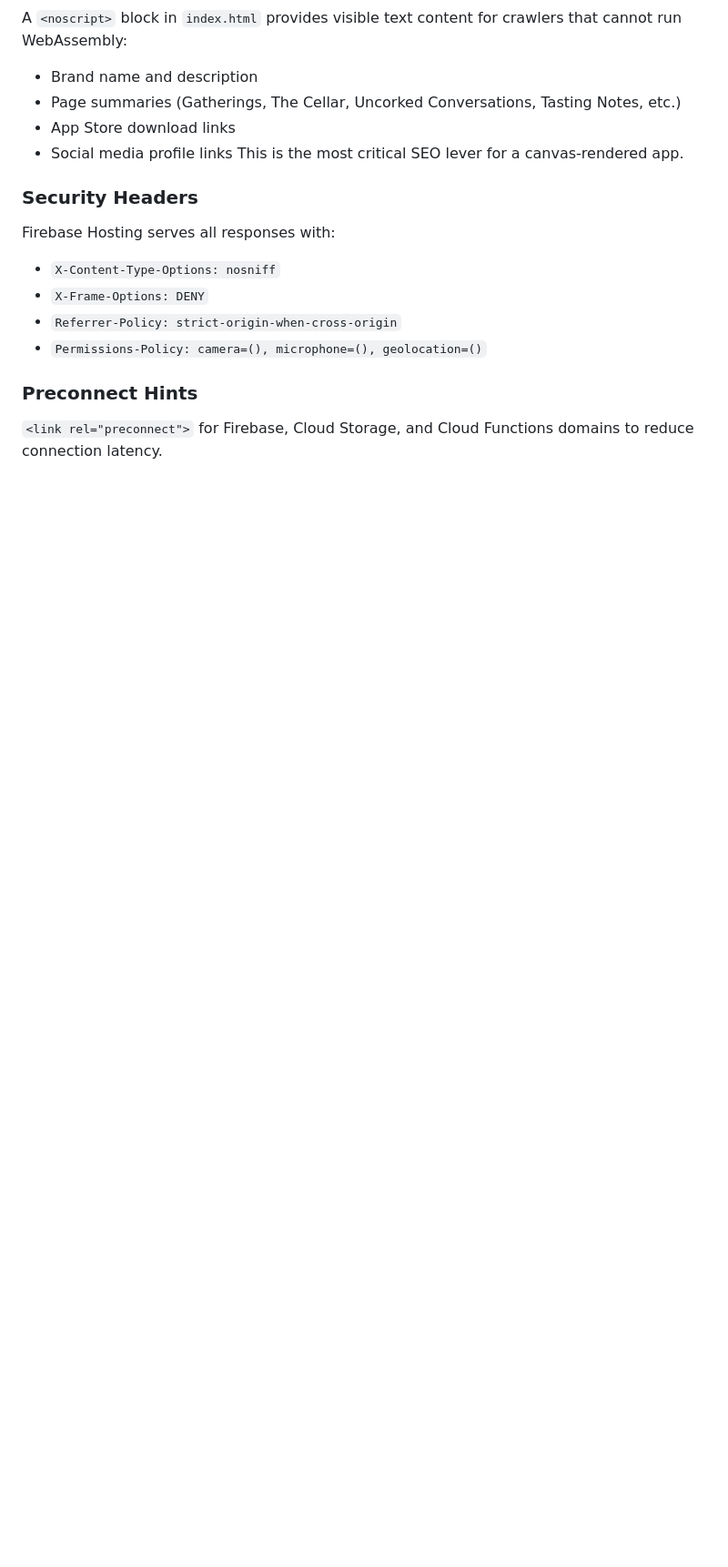
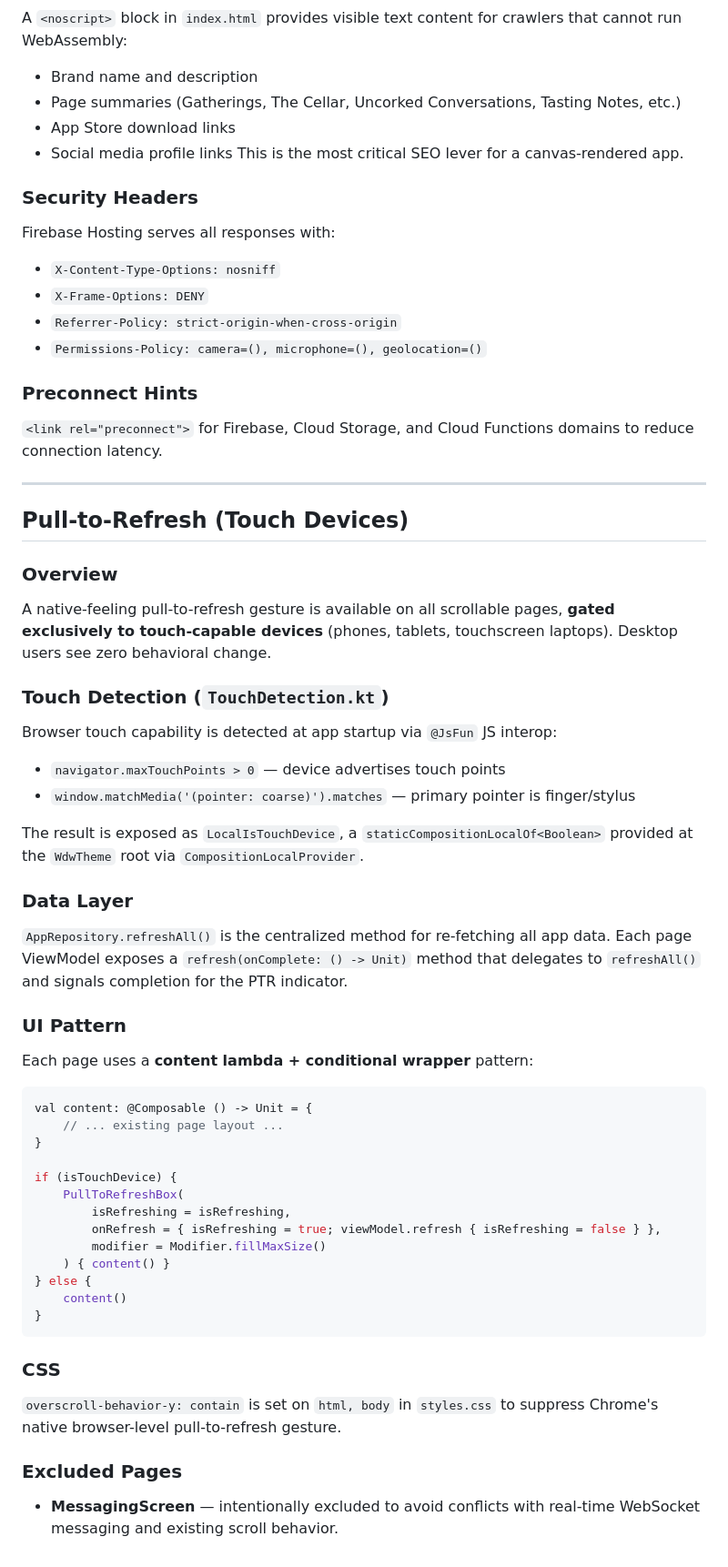
Before and after one commit to cka-dev/wdw-web, a Markdown page: ARCHITECTURE.md, the part around the change. Shown at 91% size. Drawn GitHub-style; blank space fills up the shorter version.

Commit message:
docs: add pull-to-refresh to ARCHITECTURE.md and feature docs

````diff
--- a/ARCHITECTURE.md
+++ b/ARCHITECTURE.md
@@ -471,3 +471,44 @@ Firebase Hosting serves all responses with:
 
 ### Preconnect Hints
 `<link rel="preconnect">` for Firebase, Cloud Storage, and Cloud Functions domains to reduce connection latency.
+
+---
+
+## Pull-to-Refresh (Touch Devices)
+
+### Overview
+A native-feeling pull-to-refresh gesture is available on all scrollable pages, **gated exclusively to touch-capable devices** (phones, tablets, touchscreen laptops). Desktop users see zero behavioral change.
+
+### Touch Detection (`TouchDetection.kt`)
+Browser touch capability is detected at app startup via `@JsFun` JS interop:
+- `navigator.maxTouchPoints > 0` — device advertises touch points
+- `window.matchMedia('(pointer: coarse)').matches` — primary pointer is finger/stylus
+
+The result is exposed as `LocalIsTouchDevice`, a `staticCompositionLocalOf<Boolean>` provided at the `WdwTheme` root via `CompositionLocalProvider`.
+
+### Data Layer
+`AppRepository.refreshAll()` is the centralized method for re-fetching all app data. Each page ViewModel exposes a `refresh(onComplete: () -> Unit)` method that delegates to `refreshAll()` and signals completion for the PTR indicator.
+
+### UI Pattern
+Each page uses a **content lambda + conditional wrapper** pattern:
+```kotlin
+val content: @Composable () -> Unit = {
+    // ... existing page layout ...
+}
+
+if (isTouchDevice) {
+    PullToRefreshBox(
+        isRefreshing = isRefreshing,
+        onRefresh = { isRefreshing = true; viewModel.refresh { isRefreshing = false } },
+        modifier = Modifier.fillMaxSize()
+    ) { content() }
+} else {
+    content()
+}
+```
+
+### CSS
+`overscroll-behavior-y: contain` is set on `html, body` in `styles.css` to suppress Chrome's native browser-level pull-to-refresh gesture.
+
+### Excluded Pages
+- **MessagingScreen** — intentionally excluded to avoid conflicts with real-time WebSocket messaging and existing scroll behavior.
````
